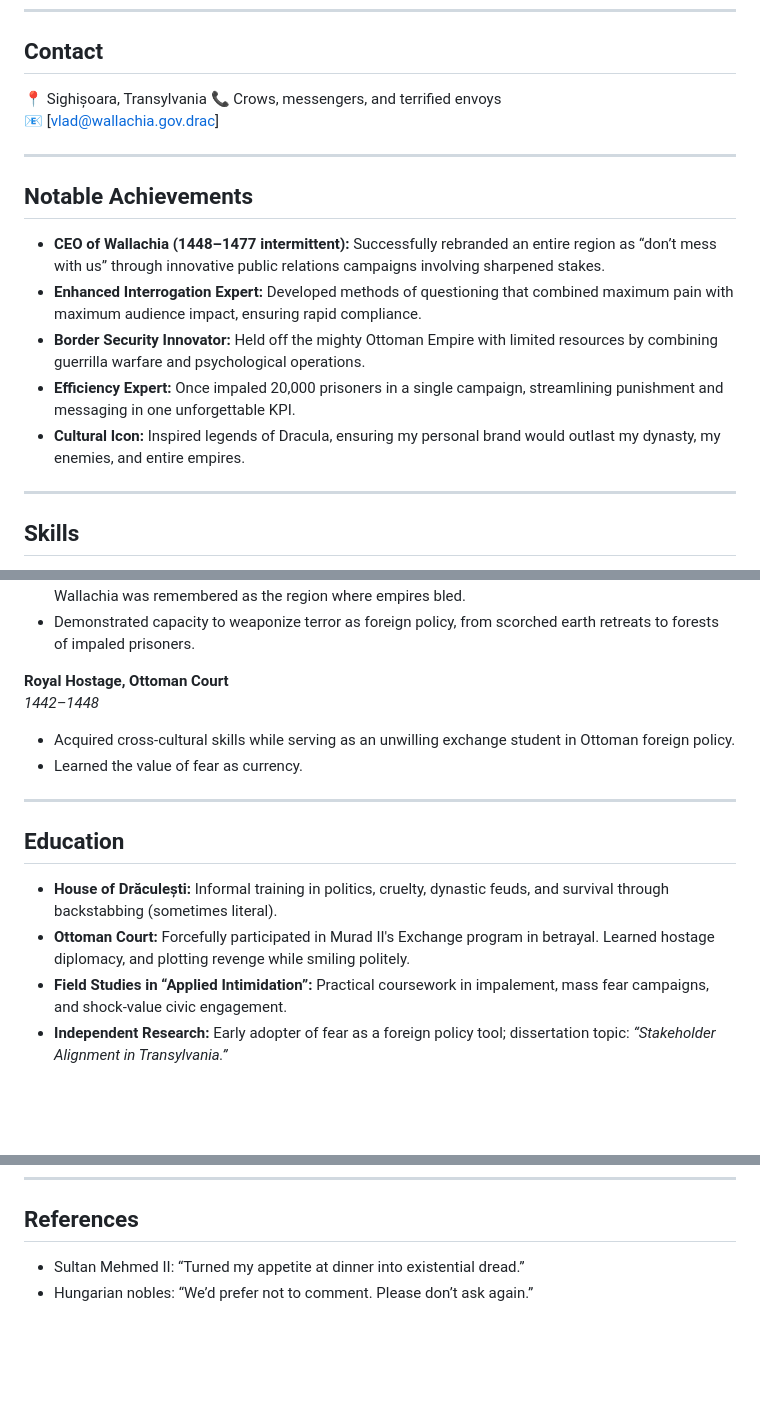
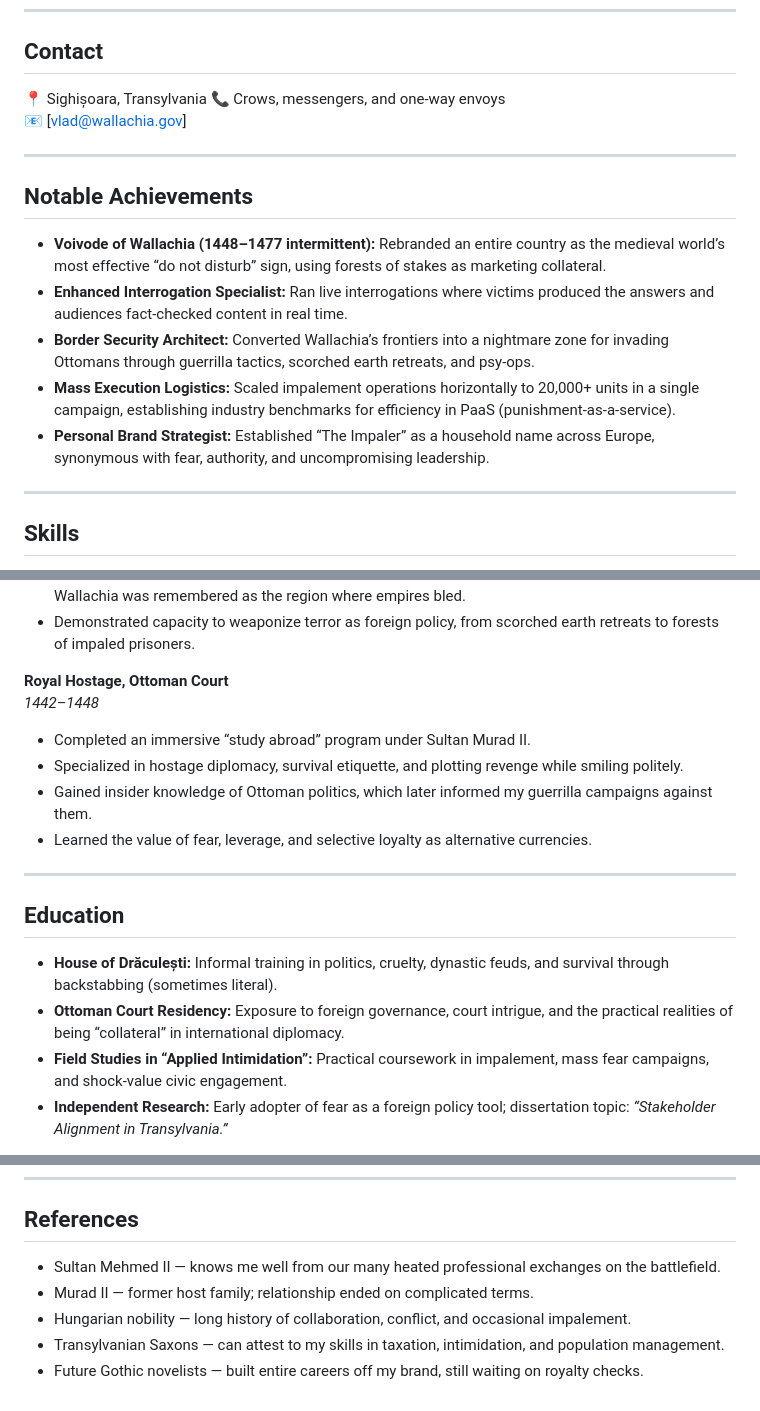
Before and after one commit to sbenderli/epiccvs, a Markdown page: resumes/vlad-tepes.md, 3 parts joined by grey strips. GitHub-like rendering; blank space fills up the shorter version.

Commit message:
update vlads resume

```diff
--- a/resumes/vlad-tepes.md
+++ b/resumes/vlad-tepes.md
@@ -10,17 +10,17 @@ id: vlad-tepes
 
 ## Contact
 📍 Sighișoara, Transylvania
-📞 Crows, messengers, and terrified envoys
-📧 [vlad@wallachia.gov.drac]
+📞 Crows, messengers, and one-way envoys
+📧 [vlad@wallachia.gov]
 
 ---
 
 ## Notable Achievements
-- **CEO of Wallachia (1448–1477 intermittent):** Successfully rebranded an entire region as “don’t mess with us” through innovative public relations campaigns involving sharpened stakes.
-- **Enhanced Interrogation Expert:** Developed methods of questioning that combined maximum pain with maximum audience impact, ensuring rapid compliance.
-- **Border Security Innovator:** Held off the mighty Ottoman Empire with limited resources by combining guerrilla warfare and psychological operations.
-- **Efficiency Expert:** Once impaled 20,000 prisoners in a single campaign, streamlining punishment and messaging in one unforgettable KPI.
-- **Cultural Icon:** Inspired legends of Dracula, ensuring my personal brand would outlast my dynasty, my enemies, and entire empires.
+- **Voivode of Wallachia (1448–1477 intermittent):** Rebranded an entire country as the medieval world’s most effective “do not disturb” sign, using forests of stakes as marketing collateral.
+- **Enhanced Interrogation Specialist:** Ran live interrogations where victims produced the answers and audiences fact-checked content in real time.
+- **Border Security Architect:** Converted Wallachia’s frontiers into a nightmare zone for invading Ottomans through guerrilla tactics, scorched earth retreats, and psy-ops.
+- **Mass Execution Logistics:** Scaled impalement operations horizontally to 20,000+ units in a single campaign, establishing industry benchmarks for efficiency in PaaS (punishment-as-a-service).
+- **Personal Brand Strategist:** Established “The Impaler” as a household name across Europe, synonymous with fear, authority, and uncompromising leadership.
 
 ---
 
@@ -43,14 +43,16 @@ id: vlad-tepes
 
 **Royal Hostage, Ottoman Court**
 *1442–1448*
-- Acquired cross-cultural skills while serving as an unwilling exchange student in Ottoman foreign policy.
-- Learned the value of fear as currency.
+- Completed an immersive “study abroad” program under Sultan Murad II.
+- Specialized in hostage diplomacy, survival etiquette, and plotting revenge while smiling politely.
+- Gained insider knowledge of Ottoman politics, which later informed my guerrilla campaigns against them.
+- Learned the value of fear, leverage, and selective loyalty as alternative currencies.
 
 ---
 
 ## Education
 - **House of Drăculești:** Informal training in politics, cruelty, dynastic feuds, and survival through backstabbing (sometimes literal).
-- **Ottoman Court:** Forcefully participated in Murad II's Exchange program in betrayal. Learned hostage diplomacy, and plotting revenge while smiling politely.
+- **Ottoman Court Residency:** Exposure to foreign governance, court intrigue, and the practical realities of being “collateral” in international diplomacy.
 - **Field Studies in “Applied Intimidation”:** Practical coursework in impalement, mass fear campaigns, and shock-value civic engagement.
 - **Independent Research:** Early adopter of fear as a foreign policy tool; dissertation topic: *“Stakeholder Alignment in Transylvania.”*
 
@@ -64,5 +66,8 @@ id: vlad-tepes
 ---
 
 ## References
-- Sultan Mehmed II: “Turned my appetite at dinner into existential dread.”
-- Hungarian nobles: “We’d prefer not to comment. Please don’t ask again.”
+- Sultan Mehmed II — knows me well from our many heated professional exchanges on the battlefield.
+- Murad II — former host family; relationship ended on complicated terms.
+- Hungarian nobility — long history of collaboration, conflict, and occasional impalement.
+- Transylvanian Saxons — can attest to my skills in taxation, intimidation, and population management.
+- Future Gothic novelists — built entire careers off my brand, still waiting on royalty checks.
```
